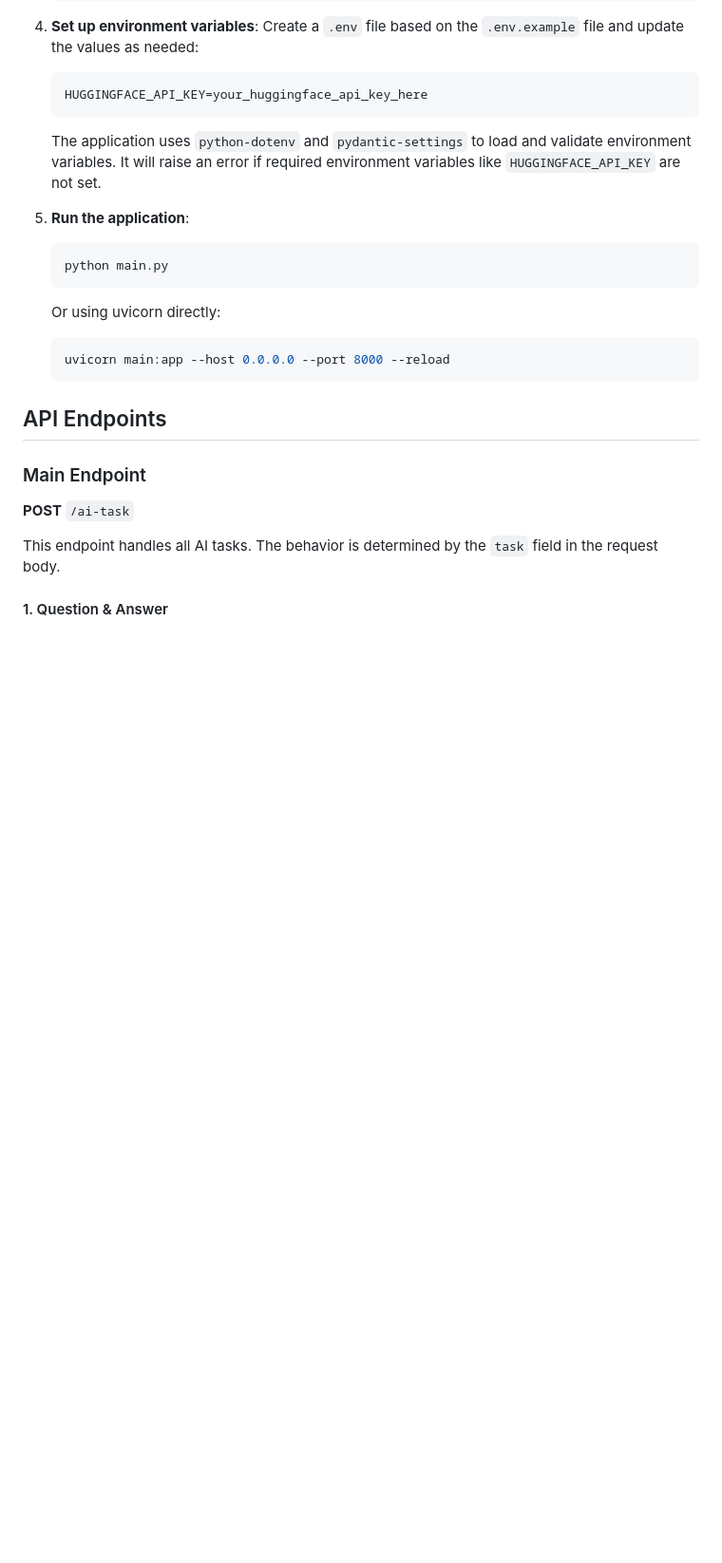
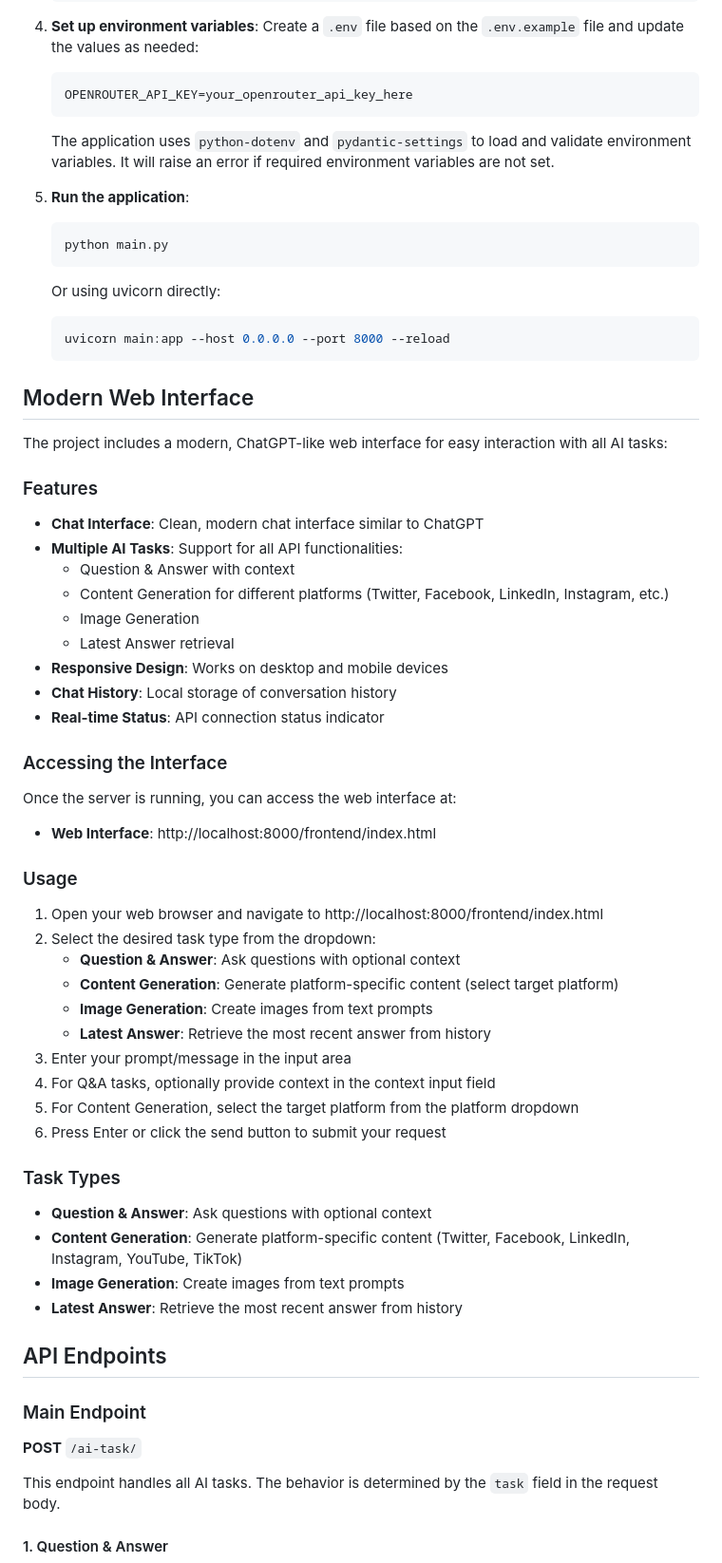
Before and after one commit to muhit-khan/ai-task-api, a Markdown page: README.md, the part around one of its changes. Shown at 95% size. Rendered like a GitHub page; blank space fills up the shorter version.

Commit message:
Frontend Docs Added

````diff
--- a/README.md
+++ b/README.md
@@ -64,11 +71,11 @@ ai_task_project/
 4. **Set up environment variables**:
    Create a `.env` file based on the `.env.example` file and update the values as needed:
    ```
-   HUGGINGFACE_API_KEY=your_huggingface_api_key_here
+   OPENROUTER_API_KEY=your_openrouter_api_key_here
    ```
 
    The application uses `python-dotenv` and `pydantic-settings` to load and validate environment variables.
-   It will raise an error if required environment variables like `HUGGINGFACE_API_KEY` are not set.
+   It will raise an error if required environment variables are not set.
 
 5. **Run the application**:
    ```bash
@@ -80,11 +87,52 @@ ai_task_project/
    uvicorn main:app --host 0.0.0.0 --port 8000 --reload
    ```
 
+## Modern Web Interface
+
+The project includes a modern, ChatGPT-like web interface for easy interaction with all AI tasks:
+
+### Features
+
+- **Chat Interface**: Clean, modern chat interface similar to ChatGPT
+- **Multiple AI Tasks**: Support for all API functionalities:
+  - Question & Answer with context
+  - Content Generation for different platforms (Twitter, Facebook, LinkedIn, Instagram, etc.)
+  - Image Generation
+  - Latest Answer retrieval
+- **Responsive Design**: Works on desktop and mobile devices
+- **Chat History**: Local storage of conversation history
+- **Real-time Status**: API connection status indicator
+
+### Accessing the Interface
+
+Once the server is running, you can access the web interface at:
+- **Web Interface**: http://localhost:8000/frontend/index.html
+
+### Usage
+
+1. Open your web browser and navigate to http://localhost:8000/frontend/index.html
+2. Select the desired task type from the dropdown:
+   - **Question & Answer**: Ask questions with optional context
+   - **Content Generation**: Generate platform-specific content (select target platform)
+   - **Image Generation**: Create images from text prompts
+   - **Latest Answer**: Retrieve the most recent answer from history
+3. Enter your prompt/message in the input area
+4. For Q&A tasks, optionally provide context in the context input field
+5. For Content Generation, select the target platform from the platform dropdown
+6. Press Enter or click the send button to submit your request
+
+### Task Types
+
+- **Question & Answer**: Ask questions with optional context
+- **Content Generation**: Generate platform-specific content (Twitter, Facebook, LinkedIn, Instagram, YouTube, TikTok)
+- **Image Generation**: Create images from text prompts
+- **Latest Answer**: Retrieve the most recent answer from history
+
 ## API Endpoints
 
 ### Main Endpoint
 
-**POST** `/ai-task`
+**POST** `/ai-task/`
 
 This endpoint handles all AI tasks. The behavior is determined by the `task` field in the request body.
 
````
Also changed, not shown: other parts of README.md (+17 -9 lines).
